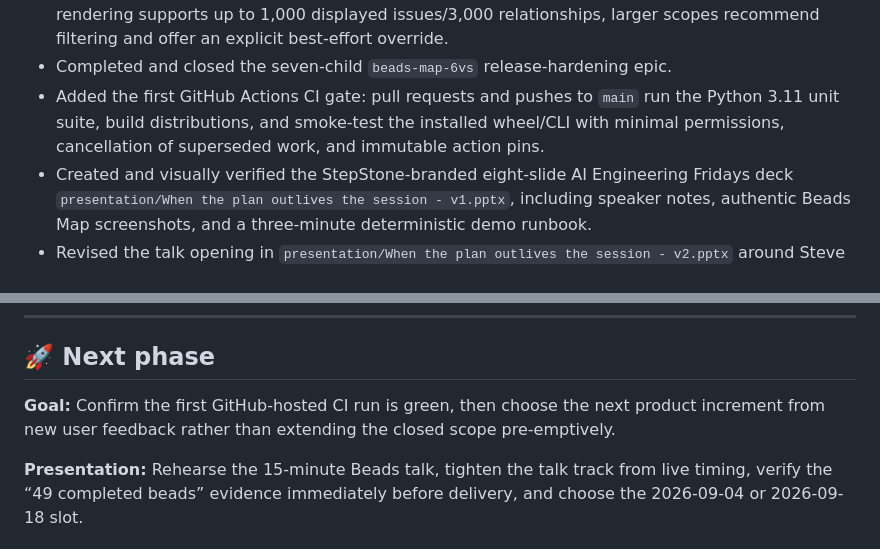
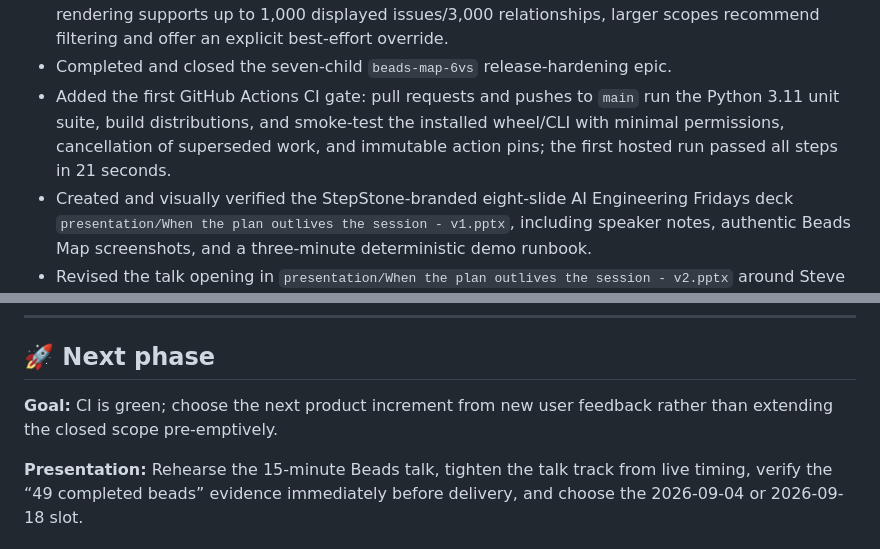
Before and after one commit to heliopais/beads-map, a Markdown page: .wolf/STATUS.md, 2 parts joined by grey strips. Rendered like a GitHub page.

Commit message:
Record successful CI verification

```diff
--- a/.wolf/STATUS.md
+++ b/.wolf/STATUS.md
@@ -47,7 +47,7 @@
 - Added Beads Map 0.2.6 recoverable unavailable repository entries: missing or invalid catalog paths remain visible with Retry and Locate controls, failed switches preserve the current graph, and locating a replacement migrates saved view state.
 - Added Beads Map 0.2.7 browser scale verification and an explicit large-graph gate: normal rendering supports up to 1,000 displayed issues/3,000 relationships, larger scopes recommend filtering and offer an explicit best-effort override.
 - Completed and closed the seven-child `beads-map-6vs` release-hardening epic.
-- Added the first GitHub Actions CI gate: pull requests and pushes to `main` run the Python 3.11 unit suite, build distributions, and smoke-test the installed wheel/CLI with minimal permissions, cancellation of superseded work, and immutable action pins.
+- Added the first GitHub Actions CI gate: pull requests and pushes to `main` run the Python 3.11 unit suite, build distributions, and smoke-test the installed wheel/CLI with minimal permissions, cancellation of superseded work, and immutable action pins; the first hosted run passed all steps in 21 seconds.
 - Created and visually verified the StepStone-branded eight-slide AI Engineering Fridays deck `presentation/When the plan outlives the session - v1.pptx`, including speaker notes, authentic Beads Map screenshots, and a three-minute deterministic demo runbook.
 - Revised the talk opening in `presentation/When the plan outlives the session - v2.pptx` around Steve Yegge's original Beads launch essay: 605 decaying Markdown plans, his issue-graph terminal screenshot, visible attribution, and an explicit historical-architecture caveat in the speaker notes.
 - Reworked the presentation opening in `presentation/When the plan outlives the session - v3.pptx`: the familiar Claude Code loop now opens the talk, Steve Yegge's complex-work example follows, and the exact “The Stages of AI Adoption” slide from the prior sprint review bridges into the session-boundary pressure points. The nine-slide deck, speaker notes, preview, and demo slide references are verified.
@@ -56,7 +56,7 @@
 
 ## 🚀 Next phase
 
-**Goal:** Confirm the first GitHub-hosted CI run is green, then choose the next product increment from new user feedback rather than extending the closed scope pre-emptively.
+**Goal:** CI is green; choose the next product increment from new user feedback rather than extending the closed scope pre-emptively.
 
 **Presentation:** Rehearse the 15-minute Beads talk, tighten the talk track from live timing, verify the “49 completed beads” evidence immediately before delivery, and choose the 2026-09-04 or 2026-09-18 slot.
 
```
